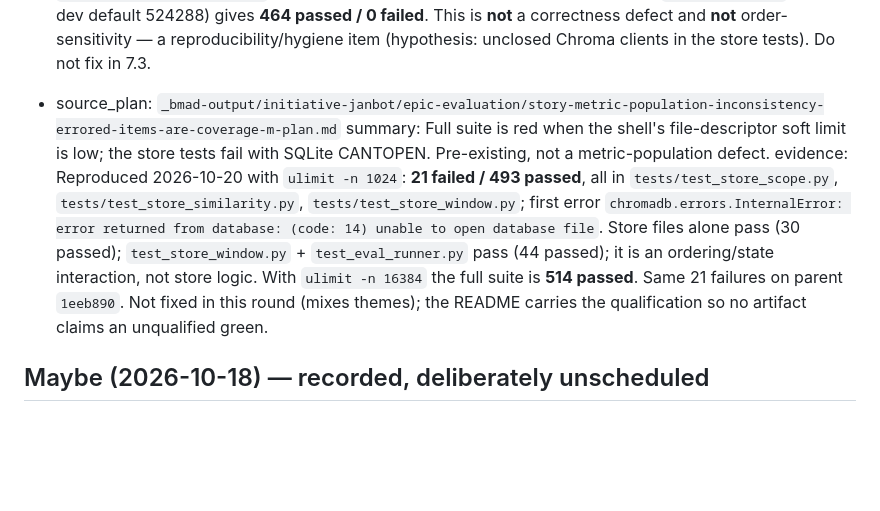
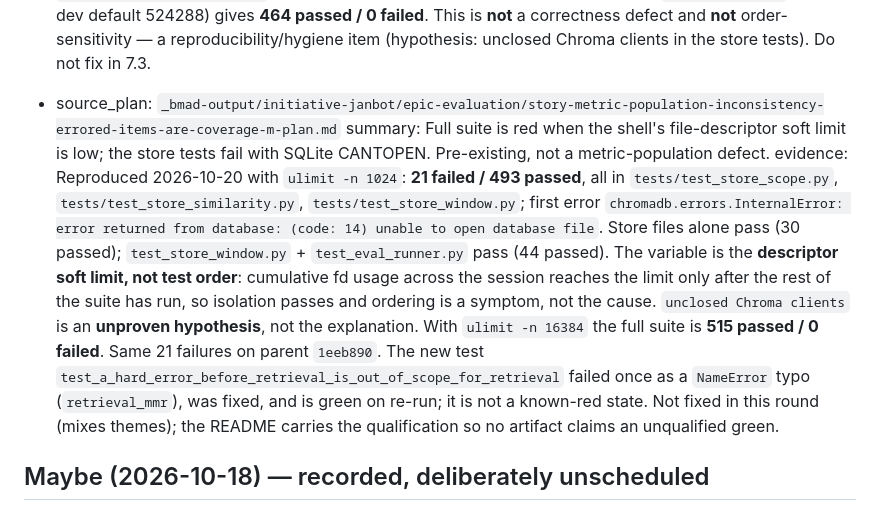
Before and after one commit to jstavel/janbot, a Markdown page: _bmad-output/initiative-janbot/deferred-work.md, the part around the change. Rendered like a GitHub page; blank space fills up the shorter version.

Commit message:
docs: correct the known-red cause and count

```diff
--- a/_bmad-output/initiative-janbot/deferred-work.md
+++ b/_bmad-output/initiative-janbot/deferred-work.md
@@ -110,7 +110,7 @@
 
 - source_plan: `_bmad-output/initiative-janbot/epic-evaluation/story-metric-population-inconsistency-errored-items-are-coverage-m-plan.md`
   summary: Full suite is red when the shell's file-descriptor soft limit is low; the store tests fail with SQLite CANTOPEN. Pre-existing, not a metric-population defect.
-  evidence: Reproduced 2026-10-20 with `ulimit -n 1024`: **21 failed / 493 passed**, all in `tests/test_store_scope.py`, `tests/test_store_similarity.py`, `tests/test_store_window.py`; first error `chromadb.errors.InternalError: error returned from database: (code: 14) unable to open database file`. Store files alone pass (30 passed); `test_store_window.py` + `test_eval_runner.py` pass (44 passed); it is an ordering/state interaction, not store logic. With `ulimit -n 16384` the full suite is **514 passed**. Same 21 failures on parent `1eeb890`. Not fixed in this round (mixes themes); the README carries the qualification so no artifact claims an unqualified green.
+  evidence: Reproduced 2026-10-20 with `ulimit -n 1024`: **21 failed / 493 passed**, all in `tests/test_store_scope.py`, `tests/test_store_similarity.py`, `tests/test_store_window.py`; first error `chromadb.errors.InternalError: error returned from database: (code: 14) unable to open database file`. Store files alone pass (30 passed); `test_store_window.py` + `test_eval_runner.py` pass (44 passed). The variable is the **descriptor soft limit, not test order**: cumulative fd usage across the session reaches the limit only after the rest of the suite has run, so isolation passes and ordering is a symptom, not the cause. `unclosed Chroma clients` is an **unproven hypothesis**, not the explanation. With `ulimit -n 16384` the full suite is **515 passed / 0 failed**. Same 21 failures on parent `1eeb890`. The new test `test_a_hard_error_before_retrieval_is_out_of_scope_for_retrieval` failed once as a `NameError` typo (`retrieval_mmr`), was fixed, and is green on re-run; it is not a known-red state. Not fixed in this round (mixes themes); the README carries the qualification so no artifact claims an unqualified green.
 
 
 ## Maybe (2026-10-18) — recorded, deliberately unscheduled
```
Also changed, not shown: README.md (+1 -1 lines).
